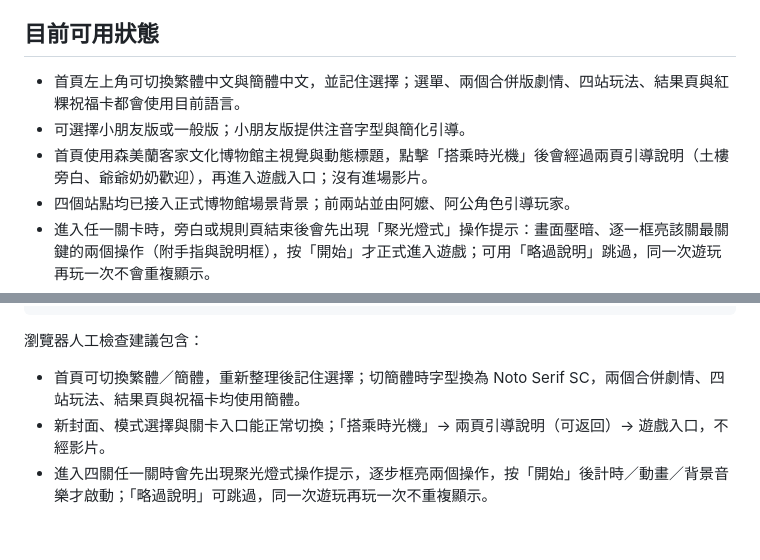
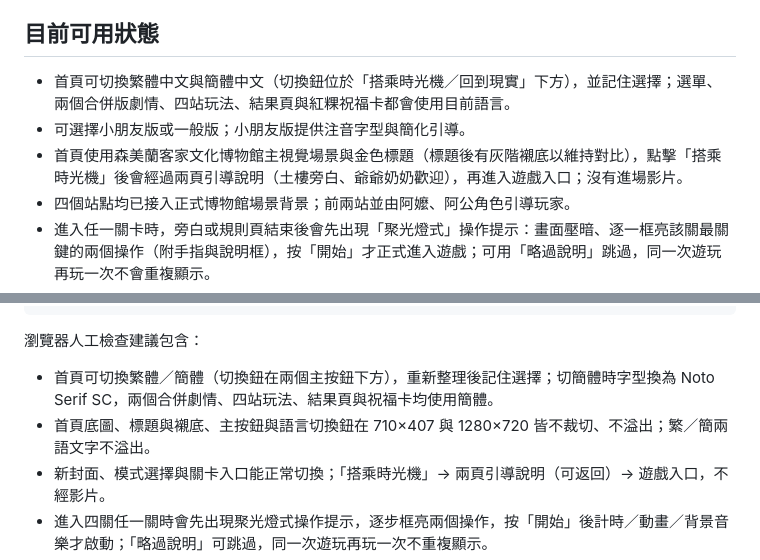
Before and after one commit to JMW-168/Museum-Web-Game, a Markdown page: README.md, 2 parts joined by grey strips. GitHub-like rendering; blank space fills up the shorter version.

Commit message:
docs: README 同步首頁底圖與版型調整
反映 PR #61：首頁換正式底圖、標題取消動態縮放並加灰階襯底、語言切換鈕
移到兩個主按鈕下方。更新「目前可用狀態」與人工檢查項。

Co-Authored-By: Claude Sonnet 5 <noreply@anthropic.com>

```diff
--- a/README.md
+++ b/README.md
@@ -6,9 +6,9 @@
 
 ## 目前可用狀態
 
-- 首頁左上角可切換繁體中文與簡體中文，並記住選擇；選單、兩個合併版劇情、四站玩法、結果頁與紅粿祝福卡都會使用目前語言。
+- 首頁可切換繁體中文與簡體中文（切換鈕位於「搭乘時光機／回到現實」下方），並記住選擇；選單、兩個合併版劇情、四站玩法、結果頁與紅粿祝福卡都會使用目前語言。
 - 可選擇小朋友版或一般版；小朋友版提供注音字型與簡化引導。
-- 首頁使用森美蘭客家文化博物館主視覺與動態標題，點擊「搭乘時光機」後會經過兩頁引導說明（土樓旁白、爺爺奶奶歡迎），再進入遊戲入口；沒有進場影片。
+- 首頁使用森美蘭客家文化博物館主視覺場景與金色標題（標題後有灰階襯底以維持對比），點擊「搭乘時光機」後會經過兩頁引導說明（土樓旁白、爺爺奶奶歡迎），再進入遊戲入口；沒有進場影片。
 - 四個站點均已接入正式博物館場景背景；前兩站並由阿嬤、阿公角色引導玩家。
 - 進入任一關卡時，旁白或規則頁結束後會先出現「聚光燈式」操作提示：畫面壓暗、逐一框亮該關最關鍵的兩個操作（附手指與說明框），按「開始」才正式進入遊戲；可用「略過說明」跳過，同一次遊玩再玩一次不會重複顯示。
 - 關卡一「灶台生火」可依移動節奏加入柴火、控制火候並完成計分。
@@ -156,7 +156,8 @@ git diff --check
 
 瀏覽器人工檢查建議包含：
 
-- 首頁可切換繁體／簡體，重新整理後記住選擇；切簡體時字型換為 Noto Serif SC，兩個合併劇情、四站玩法、結果頁與祝福卡均使用簡體。
+- 首頁可切換繁體／簡體（切換鈕在兩個主按鈕下方），重新整理後記住選擇；切簡體時字型換為 Noto Serif SC，兩個合併劇情、四站玩法、結果頁與祝福卡均使用簡體。
+- 首頁底圖、標題與襯底、主按鈕與語言切換鈕在 710×407 與 1280×720 皆不裁切、不溢出；繁／簡兩語文字不溢出。
 - 新封面、模式選擇與關卡入口能正常切換；「搭乘時光機」→ 兩頁引導說明（可返回）→ 遊戲入口，不經影片。
 - 進入四關任一關時會先出現聚光燈式操作提示，逐步框亮兩個操作，按「開始」後計時／動畫／背景音樂才啟動；「略過說明」可跳過，同一次遊玩再玩一次不重複顯示。
 - 關卡一可完成判定、火候控制與結算。
```
